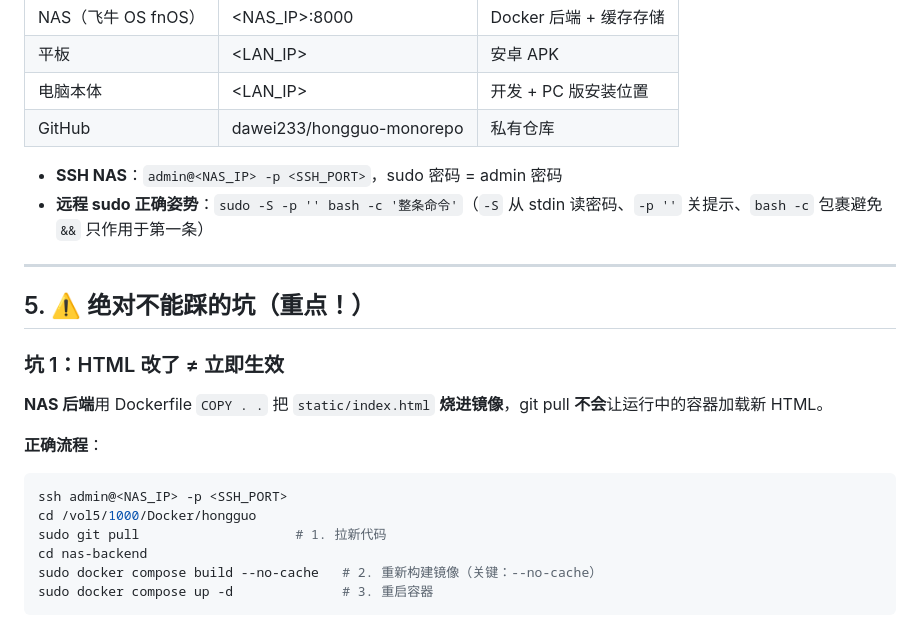
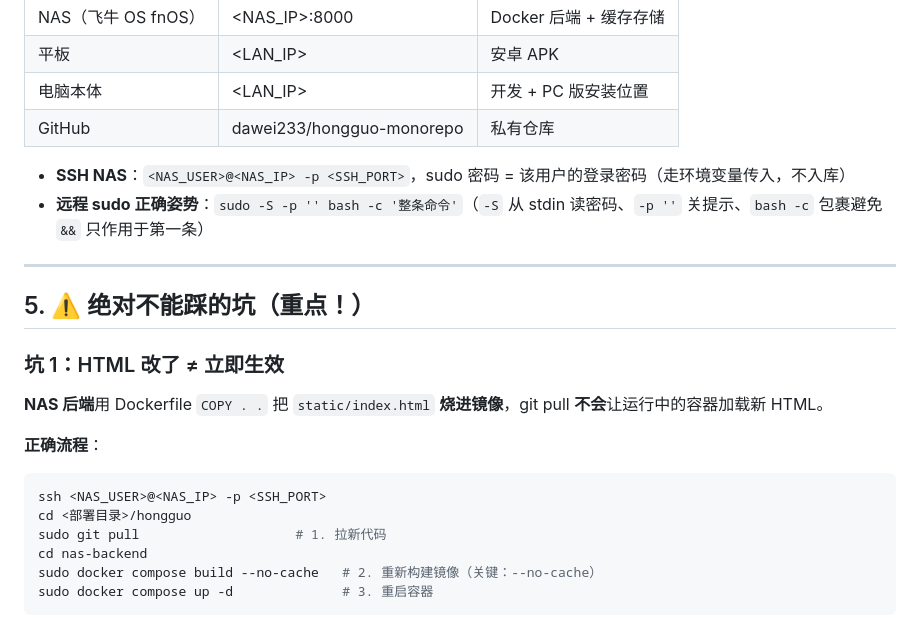
Before and after one commit to dawei233/hongguo-monorepo, a Markdown page: docs/AGENT_CONTEXT.md, the part around one of its changes. GitHub-like rendering.

````diff
--- a/docs/AGENT_CONTEXT.md
+++ b/docs/AGENT_CONTEXT.md
@@ -95,7 +95,7 @@ hongguo-monorepo/
 | 电脑本体 | <LAN_IP> | 开发 + PC 版安装位置 |
 | GitHub | dawei233/hongguo-monorepo | 私有仓库 |
 
-- **SSH NAS**：`admin@<NAS_IP> -p <SSH_PORT>`，sudo 密码 = admin 密码
+- **SSH NAS**：`<NAS_USER>@<NAS_IP> -p <SSH_PORT>`，sudo 密码 = 该用户的登录密码（走环境变量传入，不入库）
 - **远程 sudo 正确姿势**：`sudo -S -p '' bash -c '整条命令'`（`-S` 从 stdin 读密码、`-p ''` 关提示、`bash -c` 包裹避免 `&&` 只作用于第一条）
 
 ---
@@ -108,8 +108,8 @@ hongguo-monorepo/
 
 **正确流程**：
 ```bash
-ssh admin@<NAS_IP> -p <SSH_PORT>
-cd /vol5/1000/Docker/hongguo
+ssh <NAS_USER>@<NAS_IP> -p <SSH_PORT>
+cd <部署目录>/hongguo
 sudo git pull                    # 1. 拉新代码
 cd nas-backend
 sudo docker compose build --no-cache   # 2. 重新构建镜像（关键：--no-cache）
````
Also changed, not shown: other parts of docs/AGENT_CONTEXT.md (+1 -1 lines), docs/DEPLOY.md (+4 -4 lines), nas-backend/README.md (+1 -1 lines).
